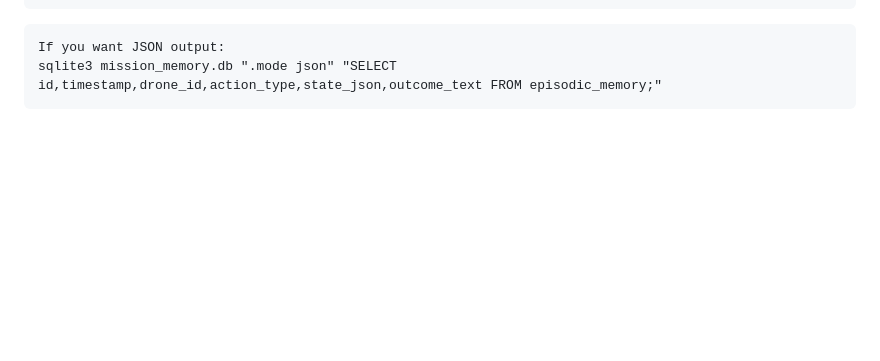
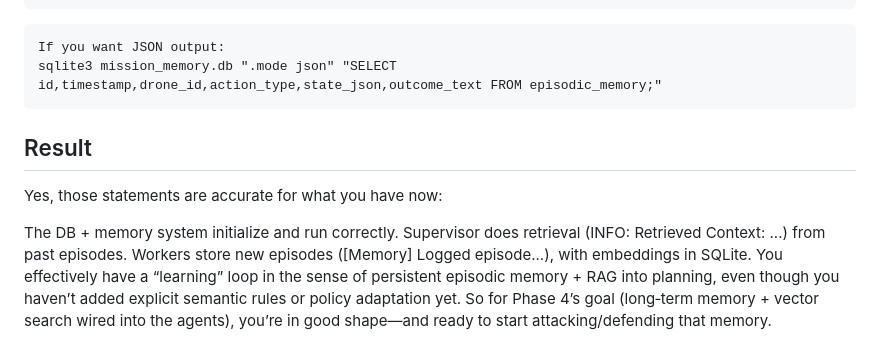
Before and after one commit to 3odat/gemni, a Markdown page: phase4.md, the part around the change. Drawn GitHub-style; blank space fills up the shorter version.

Commit message:
Document Phase 4 results and memory system functionality
Added a section summarizing the results of Phase 4 regarding the memory system and its functionalities.

````diff
--- a/phase4.md
+++ b/phase4.md
@@ -287,3 +287,11 @@ sqlite3 mission_memory.db ".headers on" ".mode column" "SELECT id,timestamp,dron
 If you want JSON output:
 sqlite3 mission_memory.db ".mode json" "SELECT id,timestamp,drone_id,action_type,state_json,outcome_text FROM episodic_memory;"
 ```
+## Result
+Yes, those statements are accurate for what you have now:
+
+The DB + memory system initialize and run correctly.
+Supervisor does retrieval (INFO: Retrieved Context: ...) from past episodes.
+Workers store new episodes ([Memory] Logged episode...), with embeddings in SQLite.
+You effectively have a “learning” loop in the sense of persistent episodic memory + RAG into planning, even though you haven’t added explicit semantic rules or policy adaptation yet.
+So for Phase 4’s goal (long‑term memory + vector search wired into the agents), you’re in good shape—and ready to start attacking/defending that memory.
````
